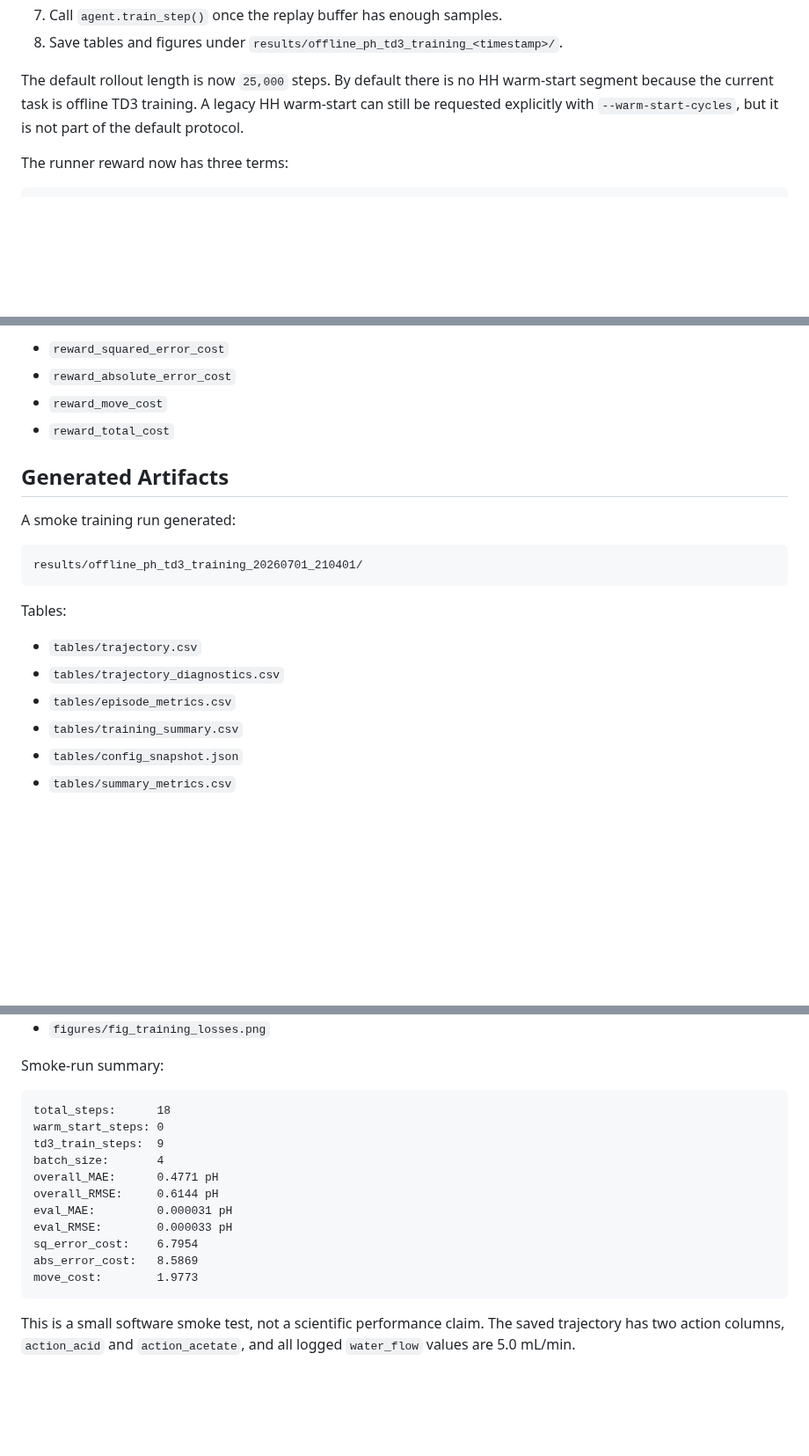
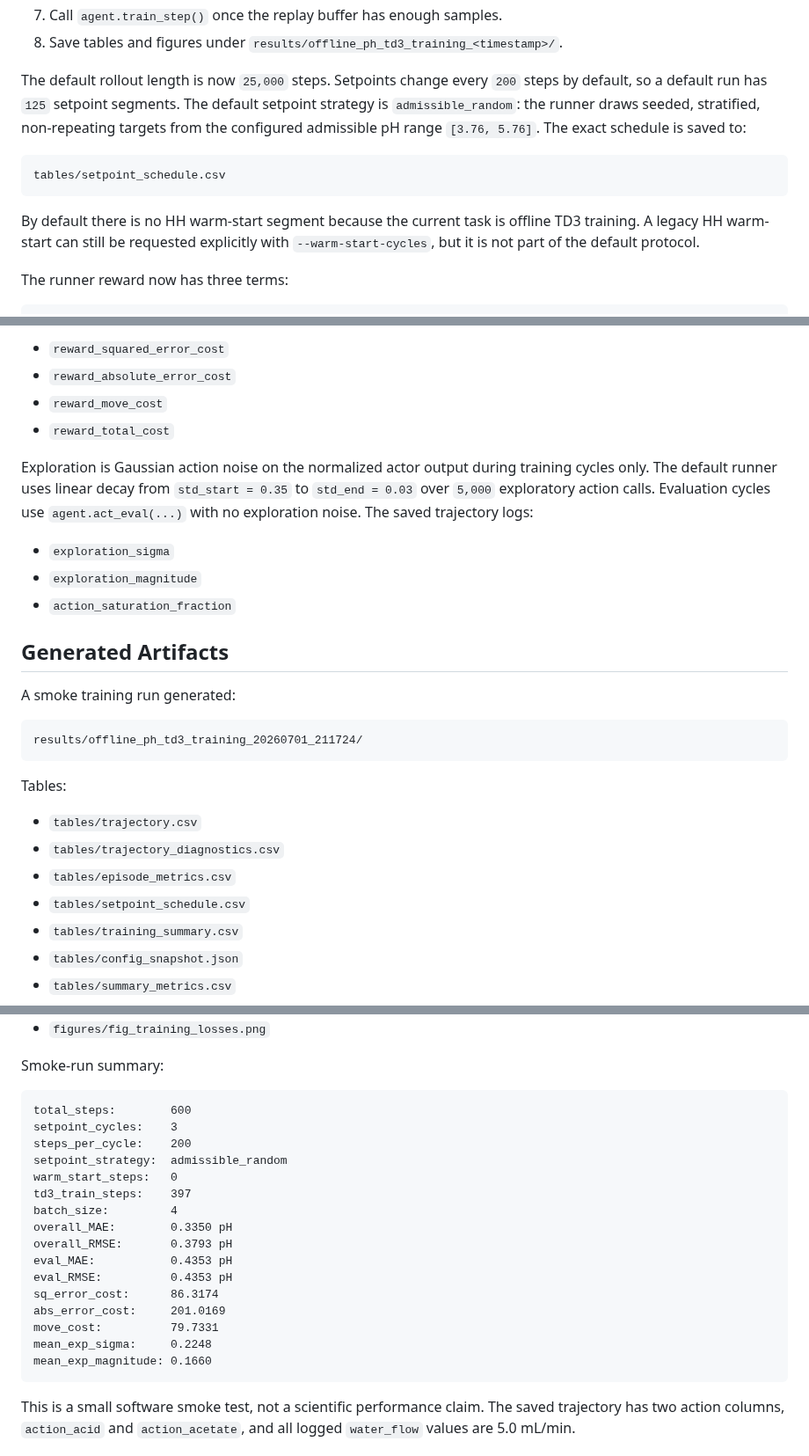
Before and after one commit to amirhm10/pHRLController, a Markdown page: reports/offline_ph_rl_environment_report.md, 3 parts joined by grey strips. Shown at 88% size. GitHub-like rendering; blank space fills up the shorter version.

Commit message:
Update pH TD3 setpoint schedule and exploration

````diff
--- a/reports/offline_ph_rl_environment_report.md
+++ b/reports/offline_ph_rl_environment_report.md
@@ -127,7 +127,13 @@ It follows the same broad style as the RL-assisted repository:
 7. Call `agent.train_step()` once the replay buffer has enough samples.
 8. Save tables and figures under `results/offline_ph_td3_training_<timestamp>/`.
 
-The default rollout length is now `25,000` steps. By default there is no HH warm-start segment because the current task is offline TD3 training. A legacy HH warm-start can still be requested explicitly with `--warm-start-cycles`, but it is not part of the default protocol.
+The default rollout length is now `25,000` steps. Setpoints change every `200` steps by default, so a default run has `125` setpoint segments. The default setpoint strategy is `admissible_random`: the runner draws seeded, stratified, non-repeating targets from the configured admissible pH range `[3.76, 5.76]`. The exact schedule is saved to:
+
+```text
+tables/setpoint_schedule.csv
+```
+
+By default there is no HH warm-start segment because the current task is offline TD3 training. A legacy HH warm-start can still be requested explicitly with `--warm-start-cycles`, but it is not part of the default protocol.
 
 The runner reward now has three terms:
 
@@ -152,12 +158,18 @@ The move term is computed on the normalized two-action vector `[acid_action, ace
 - `reward_move_cost`
 - `reward_total_cost`
 
+Exploration is Gaussian action noise on the normalized actor output during training cycles only. The default runner uses linear decay from `std_start = 0.35` to `std_end = 0.03` over `5,000` exploratory action calls. Evaluation cycles use `agent.act_eval(...)` with no exploration noise. The saved trajectory logs:
+
+- `exploration_sigma`
+- `exploration_magnitude`
+- `action_saturation_fraction`
+
 ## Generated Artifacts
 
 A smoke training run generated:
 
 ```text
-results/offline_ph_td3_training_20260701_210401/
+results/offline_ph_td3_training_20260701_211724/
 ```
 
 Tables:
@@ -165,6 +177,7 @@ Tables:
 - `tables/trajectory.csv`
 - `tables/trajectory_diagnostics.csv`
 - `tables/episode_metrics.csv`
+- `tables/setpoint_schedule.csv`
 - `tables/training_summary.csv`
 - `tables/config_snapshot.json`
 - `tables/summary_metrics.csv`
@@ -184,17 +197,22 @@ Figures:
 Smoke-run summary:
 
 ```text
-total_steps:      18
-warm_start_steps: 0
-td3_train_steps:  9
-batch_size:       4
-overall_MAE:      0.4771 pH
-overall_RMSE:     0.6144 pH
-eval_MAE:         0.000031 pH
-eval_RMSE:        0.000033 pH
-sq_error_cost:    6.7954
-abs_error_cost:   8.5869
-move_cost:        1.9773
+total_steps:        600
+setpoint_cycles:    3
+steps_per_cycle:    200
+setpoint_strategy:  admissible_random
+warm_start_steps:   0
+td3_train_steps:    397
+batch_size:         4
+overall_MAE:        0.3350 pH
+overall_RMSE:       0.3793 pH
+eval_MAE:           0.4353 pH
+eval_RMSE:          0.4353 pH
+sq_error_cost:      86.3174
+abs_error_cost:     201.0169
+move_cost:          79.7331
+mean_exp_sigma:     0.2248
+mean_exp_magnitude: 0.1660
 ```
 
 This is a small software smoke test, not a scientific performance claim.
````
Also changed, not shown: other parts of reports/offline_ph_rl_environment_report.md (+3 -3 lines), change-reports/20260701_211938_setpoint_schedule_exploration.md (added, +117 -0 lines), reports/offline_ph_td3_training_result_analysis.md (+38 -34 lines), reports/figures/offline_ph_td3_training_20260701_211724_analysis/fig_action_diagnostics.png (added), reports/figures/offline_ph_td3_training_20260701_211724_analysis/fig_cycle_metrics.png (added), reports/figures/offline_ph_td3_training_20260701_211724_analysis/fig_flow_commands_and_ratio.png (added), reports/figures/offline_ph_td3_training_20260701_211724_analysis/fig_hh_ratio_consistency.png (added), reports/figures/offline_ph_td3_training_20260701_211724_analysis/fig_ph_tracking_error_reward.png (added), reports/figures/offline_ph_td3_training_20260701_211724_analysis/fig_training_losses.png (added), 10 other files.
